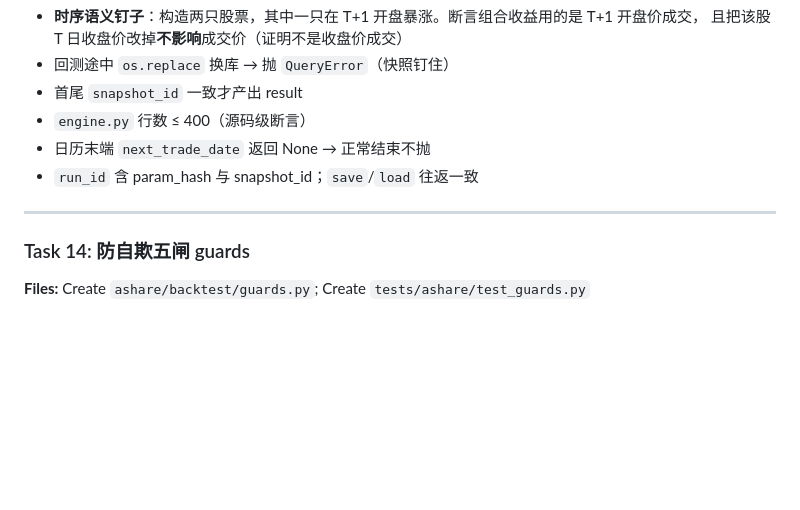
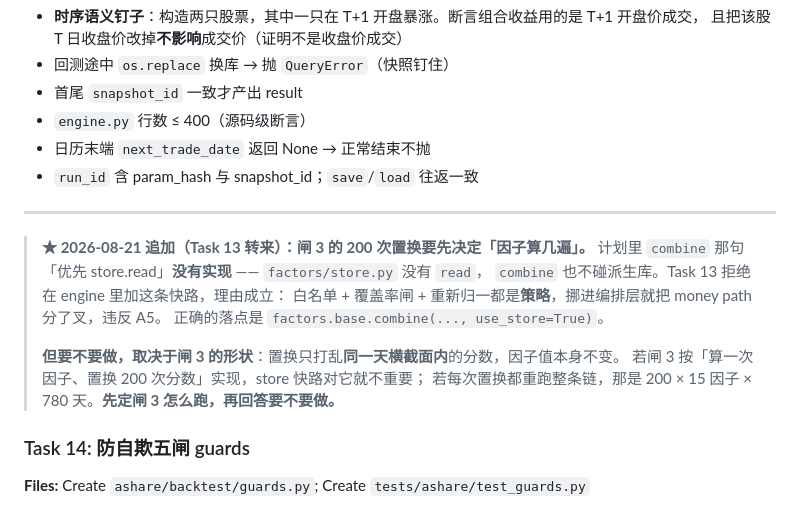
Before and after one commit to jineefo2-jpg/qagent, a Markdown page: docs/plans/2026-08-19-p2-factors-and-backtest.md, the part around the change. Rendered like a GitHub page; blank space fills up the shorter version.

```diff
--- a/docs/plans/2026-08-19-p2-factors-and-backtest.md
+++ b/docs/plans/2026-08-19-p2-factors-and-backtest.md
@@ -713,6 +713,16 @@ tests/ashare/
 
 ---
 
+> **★ 2026-08-21 追加（Task 13 转来）：闸 3 的 200 次置换要先决定「因子算几遍」。**
+> 计划里 `combine` 那句「优先 store.read」**没有实现** —— `factors/store.py` 没有 `read`，
+> `combine` 也不碰派生库。Task 13 拒绝在 engine 里加这条快路，理由成立：
+> 白名单 + 覆盖率闸 + 重新归一都是**策略**，挪进编排层就把 money path 分了叉，违反 A5。
+> 正确的落点是 `factors.base.combine(..., use_store=True)`。
+>
+> **但要不要做，取决于闸 3 的形状**：置换只打乱**同一天横截面内**的分数，因子值本身不变。
+> 若闸 3 按「算一次因子、置换 200 次分数」实现，store 快路对它就不重要；
+> 若每次置换都重跑整条链，那是 200 × 15 因子 × 780 天。**先定闸 3 怎么跑，再回答要不要做。**
+
 ### Task 14: 防自欺五闸 guards
 
 **Files:** Create `ashare/backtest/guards.py`; Create `tests/ashare/test_guards.py`
```
Also changed, not shown: docs/architecture/ashare-platform-architecture.md (+25 -0 lines).
